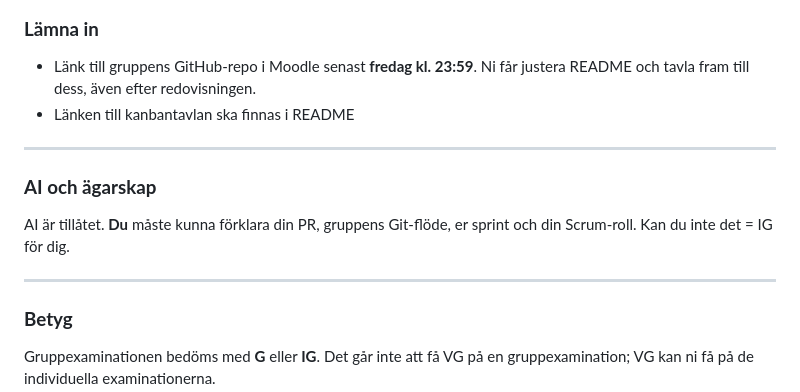
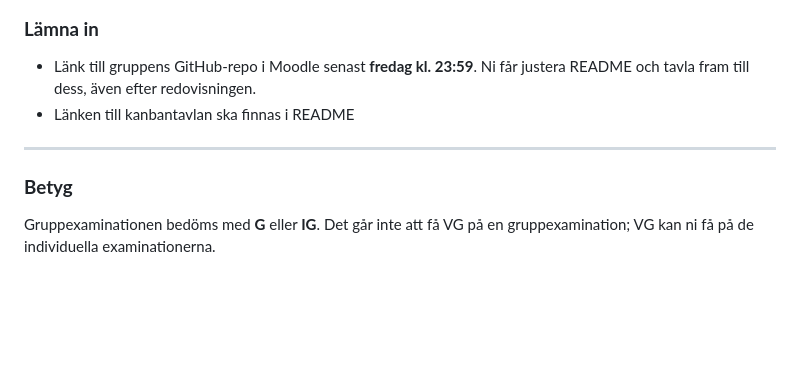
Before and after one commit to linuszocom/examination_grupp_scrum_git, a Markdown page: README.md, the part around the change. GitHub-like rendering; blank space fills up the shorter version.

Commit message:
Delete AI and ownership section from README
Removed section on AI and ownership from README.

```diff
--- a/README.md
+++ b/README.md
@@ -217,12 +217,6 @@ Varje person skriver 2–3 meningar under sitt eget namn: *Vad har du lärt dig
 
 ---
 
-### **AI och ägarskap**
-
-AI är tillåtet. **Du** måste kunna förklara din PR, gruppens Git-flöde, er sprint och din Scrum-roll. Kan du inte det = IG för dig.
-
----
-
 ### **Betyg**
 
 Gruppexaminationen bedöms med **G** eller **IG**. Det går inte att få VG på en gruppexamination; VG kan ni få på de individuella examinationerna.
```
